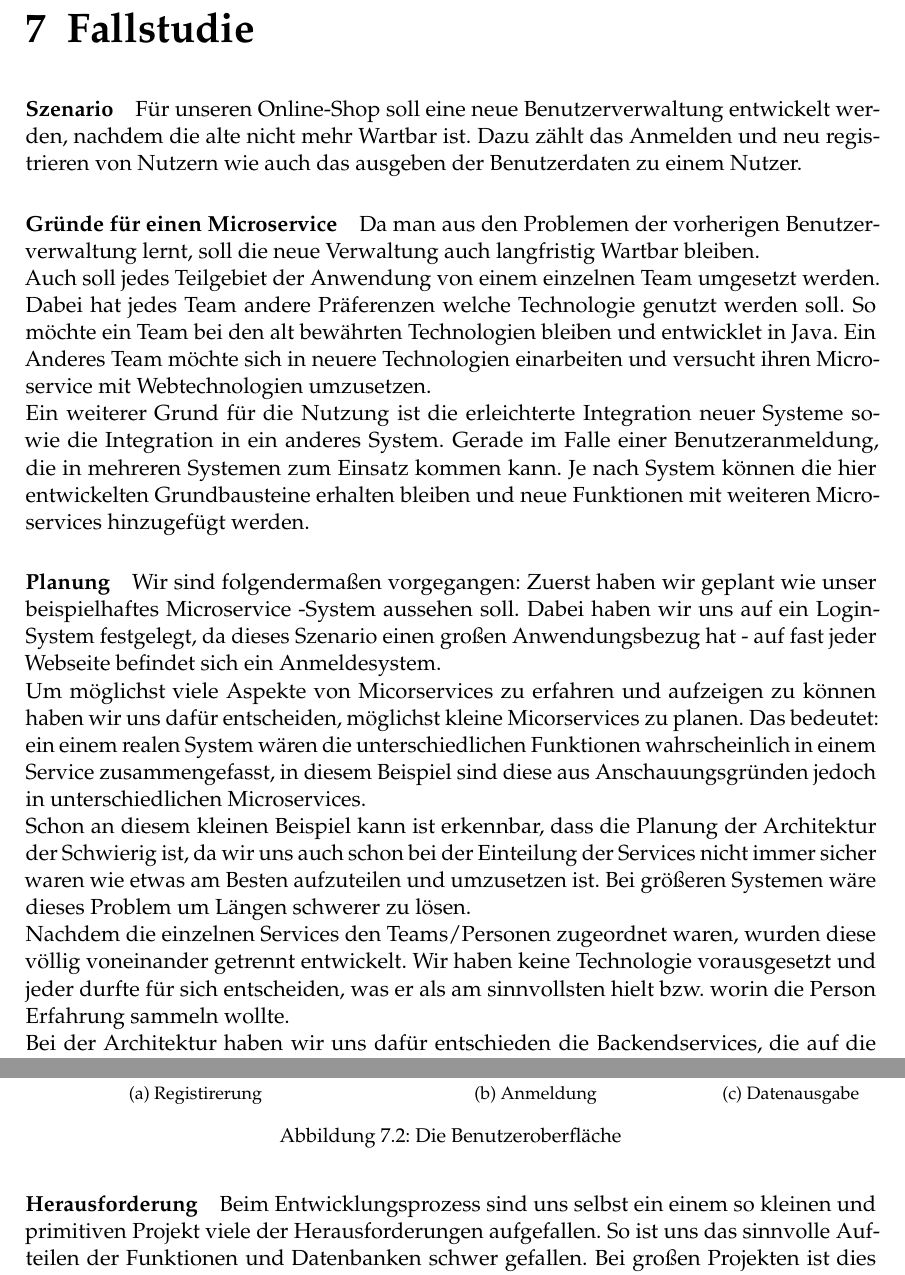
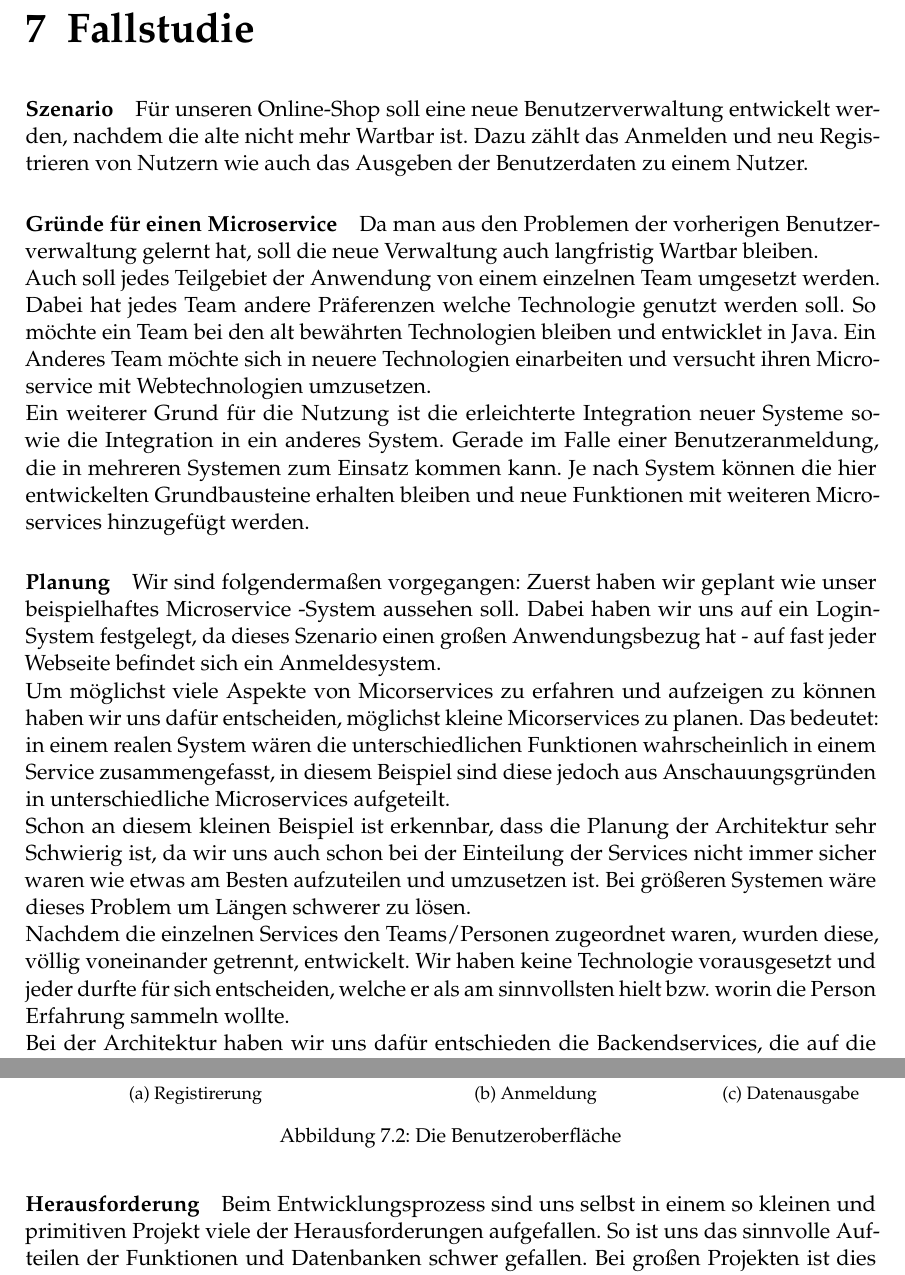
Before and after one commit to pniedermeyer/SWA-Microprocesses, a LaTeX thesis (Ausarbeitung/htwsaar-i-mst-vorlage.tex, which reads Ausarbeitung/Chapters/Fallstudie.tex): two parts of pages 24 and 26 of 32, joined at a grey line, cut so that both start at the same text. Compiled offline with pdfLaTeX.

Commit message:
Fallstudie Korrekturgelesen un dFehler Korrigiert

```diff
--- a/Ausarbeitung/Chapters/Fallstudie.tex
+++ b/Ausarbeitung/Chapters/Fallstudie.tex
@@ -1,18 +1,18 @@
 \chapter{Fallstudie}\label{ch:Fallstudie}
 \paragraph{Szenario}
-Für unseren Online-Shop soll eine neue Benutzerverwaltung entwickelt werden, nachdem die alte nicht mehr Wartbar ist. Dazu zählt das Anmelden und neu registrieren von Nutzern wie auch das ausgeben der Benutzerdaten zu einem Nutzer.
+Für unseren Online-Shop soll eine neue Benutzerverwaltung entwickelt werden, nachdem die alte nicht mehr Wartbar ist. Dazu zählt das Anmelden und neu Registrieren von Nutzern wie auch das Ausgeben der Benutzerdaten zu einem Nutzer.
 
 \paragraph{Gründe für einen Microservice}
-Da man aus den Problemen der vorherigen Benutzerverwaltung lernt, soll die neue Verwaltung auch langfristig Wartbar bleiben. \newline
+Da man aus den Problemen der vorherigen Benutzerverwaltung gelernt hat, soll die neue Verwaltung auch langfristig Wartbar bleiben.\newline
 Auch soll jedes Teilgebiet der Anwendung von einem einzelnen Team umgesetzt werden. Dabei hat jedes Team andere Präferenzen welche Technologie genutzt werden soll. So möchte ein Team bei den alt bewährten Technologien bleiben und entwicklet in Java. Ein Anderes Team möchte sich in neuere Technologien einarbeiten und versucht ihren Microservice mit Webtechnologien umzusetzen. \newline
 Ein weiterer Grund für die Nutzung ist die erleichterte Integration neuer Systeme sowie die Integration in ein anderes System. Gerade im Falle einer Benutzeranmeldung, die in mehreren Systemen zum Einsatz kommen kann. Je nach System können die hier entwickelten Grundbausteine erhalten bleiben und neue Funktionen mit weiteren Microservices hinzugefügt werden.
 
 \paragraph{Planung}
 
 Wir sind folgendermaßen vorgegangen: Zuerst haben wir geplant wie unser beispielhaftes Microservice -System aussehen soll. Dabei haben wir uns auf ein Login-System festgelegt, da dieses Szenario einen großen Anwendungsbezug hat - auf fast jeder Webseite befindet sich ein Anmeldesystem. \newline
-Um möglichst viele Aspekte von Micorservices zu erfahren und aufzeigen zu können haben wir uns dafür entscheiden, möglichst kleine Micorservices zu planen. Das bedeutet: ein einem realen System wären die unterschiedlichen Funktionen wahrscheinlich in einem Service zusammengefasst, in diesem Beispiel sind diese aus Anschauungsgründen jedoch in unterschiedlichen Microservices. \newline
-Schon an diesem kleinen Beispiel kann ist erkennbar, dass die Planung der Architektur der Schwierig ist, da wir uns auch schon bei der Einteilung der Services nicht immer sicher waren wie etwas am Besten aufzuteilen und umzusetzen ist. Bei größeren Systemen wäre dieses Problem um Längen schwerer zu lösen. \newline
-Nachdem die einzelnen Services den Teams/Personen  zugeordnet waren, wurden diese völlig voneinander getrennt entwickelt. Wir haben keine Technologie vorausgesetzt und jeder durfte für sich entscheiden, was er als am sinnvollsten hielt bzw. worin die Person Erfahrung sammeln wollte. \newline
+Um möglichst viele Aspekte von Micorservices zu erfahren und aufzeigen zu können haben wir uns dafür entscheiden, möglichst kleine Micorservices zu planen. Das bedeutet: in einem realen System wären die unterschiedlichen Funktionen wahrscheinlich in einem Service zusammengefasst, in diesem Beispiel sind diese jedoch aus Anschauungsgründen in unterschiedliche Microservices aufgeteilt. \newline
+Schon an diesem kleinen Beispiel ist erkennbar, dass die Planung der Architektur sehr Schwierig ist, da wir uns auch schon bei der Einteilung der Services nicht immer sicher waren wie etwas am Besten aufzuteilen und umzusetzen ist. Bei größeren Systemen wäre dieses Problem um Längen schwerer zu lösen. \newline
+Nachdem die einzelnen Services den Teams/Personen zugeordnet waren, wurden diese, völlig voneinander getrennt, entwickelt. Wir haben keine Technologie vorausgesetzt und jeder durfte für sich entscheiden, welche er als am sinnvollsten hielt bzw. worin die Person Erfahrung sammeln wollte. \newline
 Bei der Architektur haben wir uns dafür entschieden die Backendservices, die auf die Datenbanken zugreifen, von der Benutzeroberfläche zu trennen. Dadurch hatten wir mehr Flexibilität bezüglich Ausführbarkeit der Oberfläche im Browser.
 
 \paragraph{Durchführung}
@@ -42,5 +42,5 @@ Die gesamte Steuerung kann der Nutzer über die Benutzeroberfläche einfach und
 \end{figure}
 
 \paragraph{Herausforderung}
-Beim Entwicklungsprozess sind uns selbst ein einem so kleinen und primitiven Projekt viele der Herausforderungen aufgefallen. So ist uns das sinnvolle Aufteilen der Funktionen und Datenbanken schwer gefallen. Bei großen Projekten ist dies wahrscheinlich exponentiell komplexer. \newline
+Beim Entwicklungsprozess sind uns selbst in einem so kleinen und primitiven Projekt viele der Herausforderungen aufgefallen. So ist uns das sinnvolle Aufteilen der Funktionen und Datenbanken schwer gefallen. Bei großen Projekten ist dies wahrscheinlich exponentiell komplexer. \newline
 Auch wäre eine realistische Infrastruktur aufgrund des Initalen Administrationsaufwandes nicht möglich gewesen (Router konfigurieren, pro Micorservice eine VM aufsetzen ...).
```
Also changed, not shown: Ausarbeitung/htwsaar-i-mst-vorlage.pdf, Ausarbeitung/Chapters/Fallstudie.tex (4 more changed lines), 1 other file.
